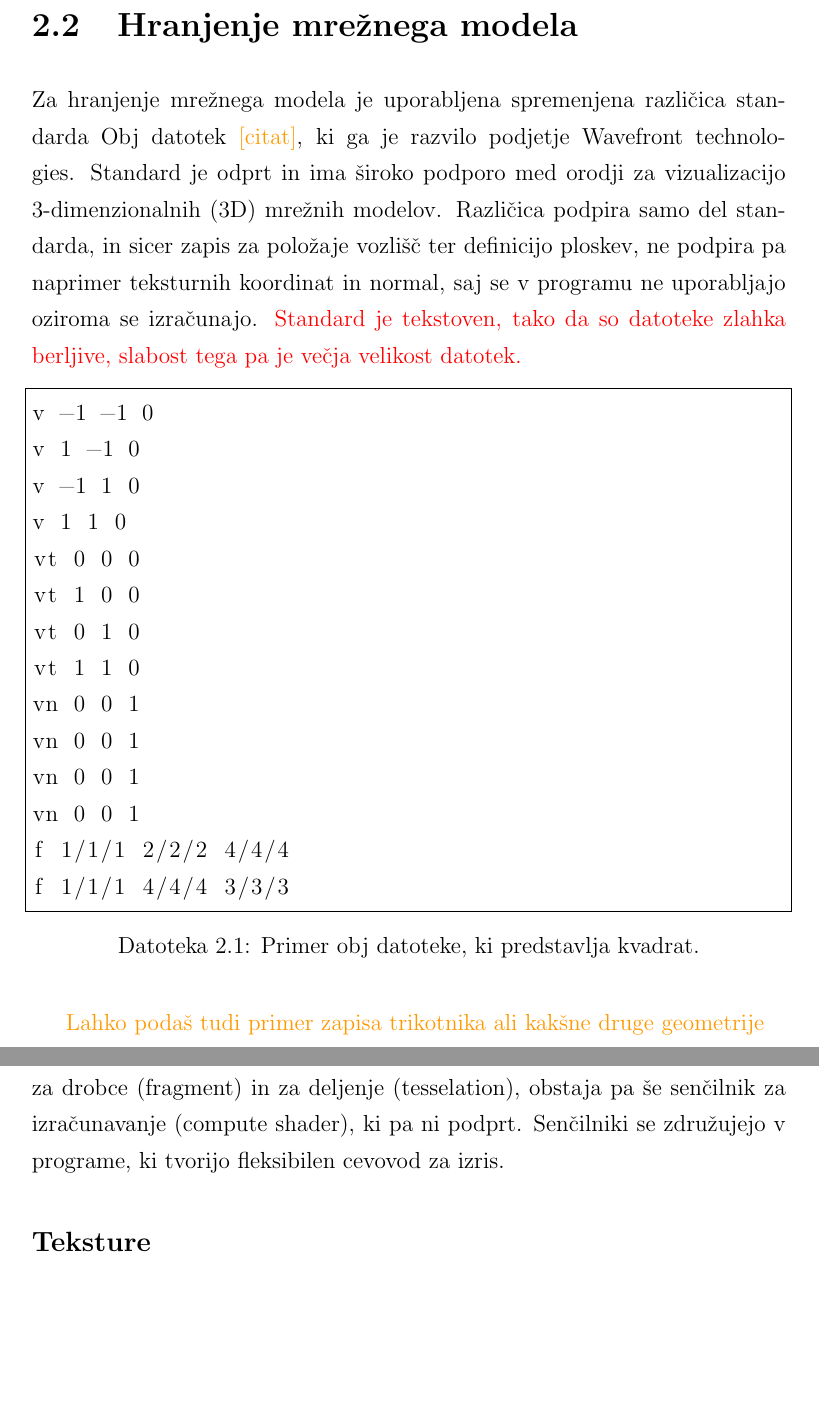
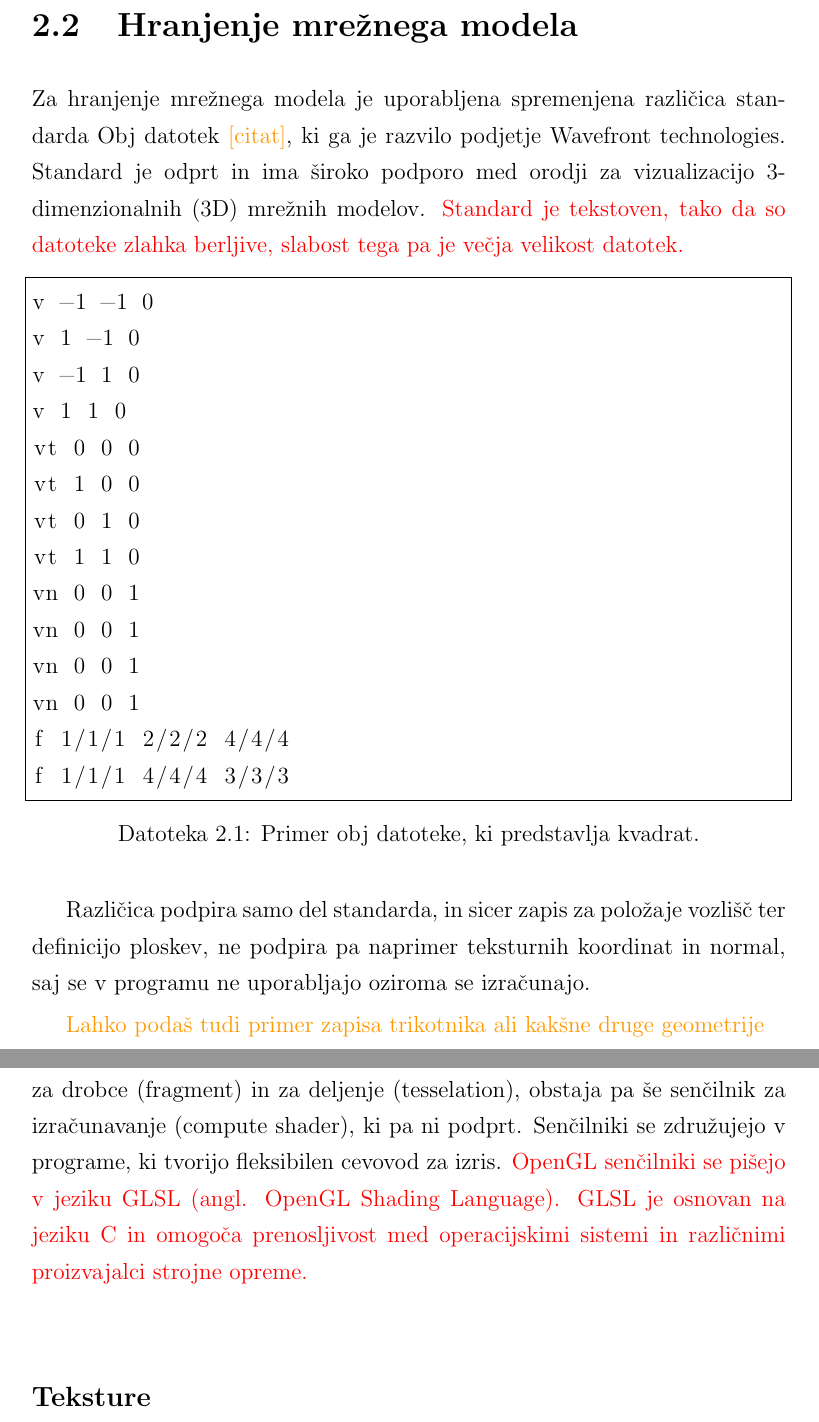
Before and after one commit to TPXL/Diploma-thesis, a LaTeX thesis (Diploma.tex): two parts of pages 24 and 32 of 37, joined at a grey line, cut so that both start at the same text, the shorter picture padded with empty space. Compiled offline with pdfLaTeX.

Commit message:
Dve vrstici v senčilnike.

```diff
--- a/Diploma.tex
+++ b/Diploma.tex
@@ -334,8 +334,7 @@ Java je objektno orientiran programski jezik, ki ga je razvilo podjetje Sun Micr
 Eclipse je odprtokodno integrirano razvojno okolje. V osnovi je namenjeno programiranju Java aplikacij, vendar obstajajo vtičniki tudi za mnoge druge jezike. Prednost uporabe Eclipsa je urejevalnik, ki omogoča samodejno dopolnjevanje izrazov in opozarja na napake, ter razhroščevalnik in prikaz dokumentacije.
 \section{Hranjenje mrežnega modela}
 
-Za hranjenje mrežnega modela je uporabljena spremenjena različica standarda Obj datotek \textcolor{orange}{[citat]}, ki ga je razvilo podjetje Wavefront technologies. Standard je odprt in ima široko podporo med orodji za vizualizacijo 3-dimenzionalnih (3D) mrežnih modelov. Različica podpira samo del standarda, in sicer zapis za položaje vozlišč ter definicijo ploskev, ne podpira pa naprimer teksturnih koordinat in normal, saj se v programu ne uporabljajo oziroma se izračunajo.
-\textcolor{red}{Standard je tekstoven, tako da so datoteke zlahka berljive, slabost tega pa je večja velikost datotek.}
+Za hranjenje mrežnega modela je uporabljena spremenjena različica standarda Obj datotek \textcolor{orange}{[citat]}, ki ga je razvilo podjetje Wavefront technologies. Standard je odprt in ima široko podporo med orodji za vizualizacijo 3-dimenzionalnih (3D) mrežnih modelov. \textcolor{red}{Standard je tekstoven, tako da so datoteke zlahka berljive, slabost tega pa je večja velikost datotek.}
 \renewcommand{\lstlistingname}{Datoteka}
 \renewcommand{\lstlistlistingname}{Seznam datotek}
 \begin{lstlisting}[captionpos=b, frame=single, caption={Primer obj datoteke, ki predstavlja kvadrat.}]
@@ -354,6 +353,8 @@ vn 0 0 1
 f 1/1/1 2/2/2 4/4/4
 f 1/1/1 4/4/4 3/3/3
 \end{lstlisting}
+
+Različica podpira samo del standarda, in sicer zapis za položaje vozlišč ter definicijo ploskev, ne podpira pa naprimer teksturnih koordinat in normal, saj se v programu ne uporabljajo oziroma se izračunajo.
 
 \textcolor{orange}{Lahko podaš tudi primer zapisa trikotnika ali kakšne druge geometrije}
 
@@ -435,7 +436,8 @@ Prenašanje podatkov na grafično enoto in z nje v OpenGL poteka prek medpomniln
 \textcolor{orange}{V katerem jeziku se pišejo. Dobro bi bilo omeniti, da senčilniki nadomestijo del fiksnega cevovoda in katerega.}
 
 Senčilniki so podprogrami za izris, ki jih mora napisati uporabnik. V starejših verzijah se je uporabljal fiksen cevovod, ki pa je okornejši in manj zmogljiv od uporabniških programov. Ovojnica podpira pet vrst senčilnikov, in sicer senčilnike za oglišča (angl. vertex shader), za geometrijo (geometry), za drobce (fragment) in za deljenje (tesselation), obstaja pa še senčilnik za izračunavanje (compute shader), ki pa ni podprt. Senčilniki se združujejo v programe, ki tvorijo fleksibilen cevovod za izris.
-
+\textcolor{red}{
+OpenGL senčilniki se pišejo v jeziku GLSL (angl. OpenGL Shading Language). GLSL je osnovan na jeziku C in omogoča prenosljivost med operacijskimi sistemi in različnimi proizvajalci strojne opreme. }
 \subsection*{Teksture}
 
 Teksture v OpenGL so objekti, ki vsebujejo eno ali več slik, ter so uporabni kot vir slikovnih podatkov v senčilnikih ali kot tarča za izris v medpomnilnikih za okvirje. Ker je inicializacija teksture v OpenGL precej kompleksna, ovojnica poskrbi za inicializacijo osnovnih parametrov.
```
Also changed, not shown: Diploma.pdf.
